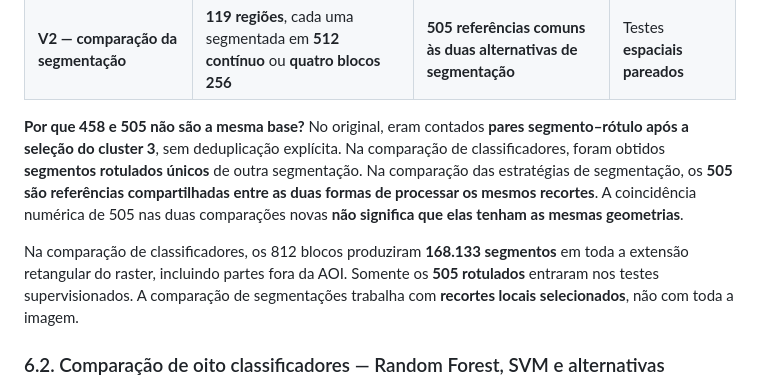
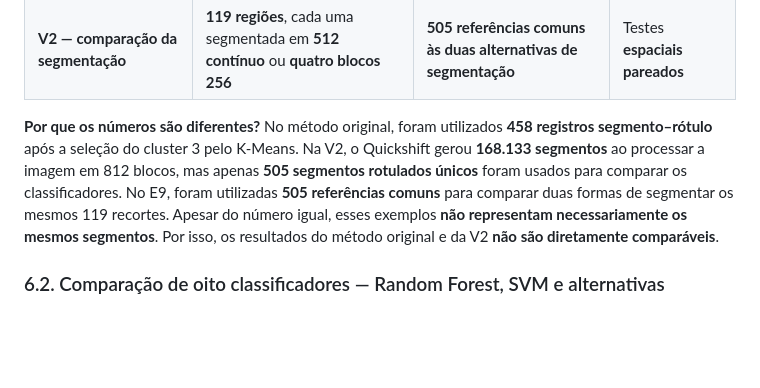
Before and after one commit to BrenoBragaGalvao/mestrado-arvores-urbanas, a Markdown page: README.md, the part around the change. Rendered like a GitHub page; blank space fills up the shorter version.

Commit message:
docs: resumir explicacao sobre 458, 505 e 168133 segmentos

```diff
--- a/README.md
+++ b/README.md
@@ -316,9 +316,7 @@ flowchart TD
 | **V2 — classificadores e validação espacial** | Quickshift independente em **812 blocos de até 256 × 256 px** | **505 segmentos únicos** (257 árvores, 248 gramíneas) | Divisões **aleatórias e espaciais** |
 | **V2 — comparação da segmentação** | **119 regiões**, cada uma segmentada em **512 contínuo** ou **quatro blocos 256** | **505 referências comuns às duas alternativas de segmentação** | Testes **espaciais pareados** |
 
-**Por que 458 e 505 não são a mesma base?** No original, eram contados **pares segmento–rótulo após a seleção do cluster 3**, sem deduplicação explícita. Na comparação de classificadores, foram obtidos **segmentos rotulados únicos** de outra segmentação. Na comparação das estratégias de segmentação, os **505 são referências compartilhadas entre as duas formas de processar os mesmos recortes**. A coincidência numérica de 505 nas duas comparações novas **não significa que elas tenham as mesmas geometrias**.
-
-Na comparação de classificadores, os 812 blocos produziram **168.133 segmentos** em toda a extensão retangular do raster, incluindo partes fora da AOI. Somente os **505 rotulados** entraram nos testes supervisionados. A comparação de segmentações trabalha com **recortes locais selecionados**, não com toda a imagem.
+**Por que os números são diferentes?** No método original, foram utilizados **458 registros segmento–rótulo** após a seleção do cluster 3 pelo K-Means. Na V2, o Quickshift gerou **168.133 segmentos** ao processar a imagem em 812 blocos, mas apenas **505 segmentos rotulados únicos** foram usados para comparar os classificadores. No E9, foram utilizadas **505 referências comuns** para comparar duas formas de segmentar os mesmos 119 recortes. Apesar do número igual, esses exemplos **não representam necessariamente os mesmos segmentos**. Por isso, os resultados do método original e da V2 **não são diretamente comparáveis**.
 
 ### 6.2. Comparação de oito classificadores — Random Forest, SVM e alternativas
 
```
